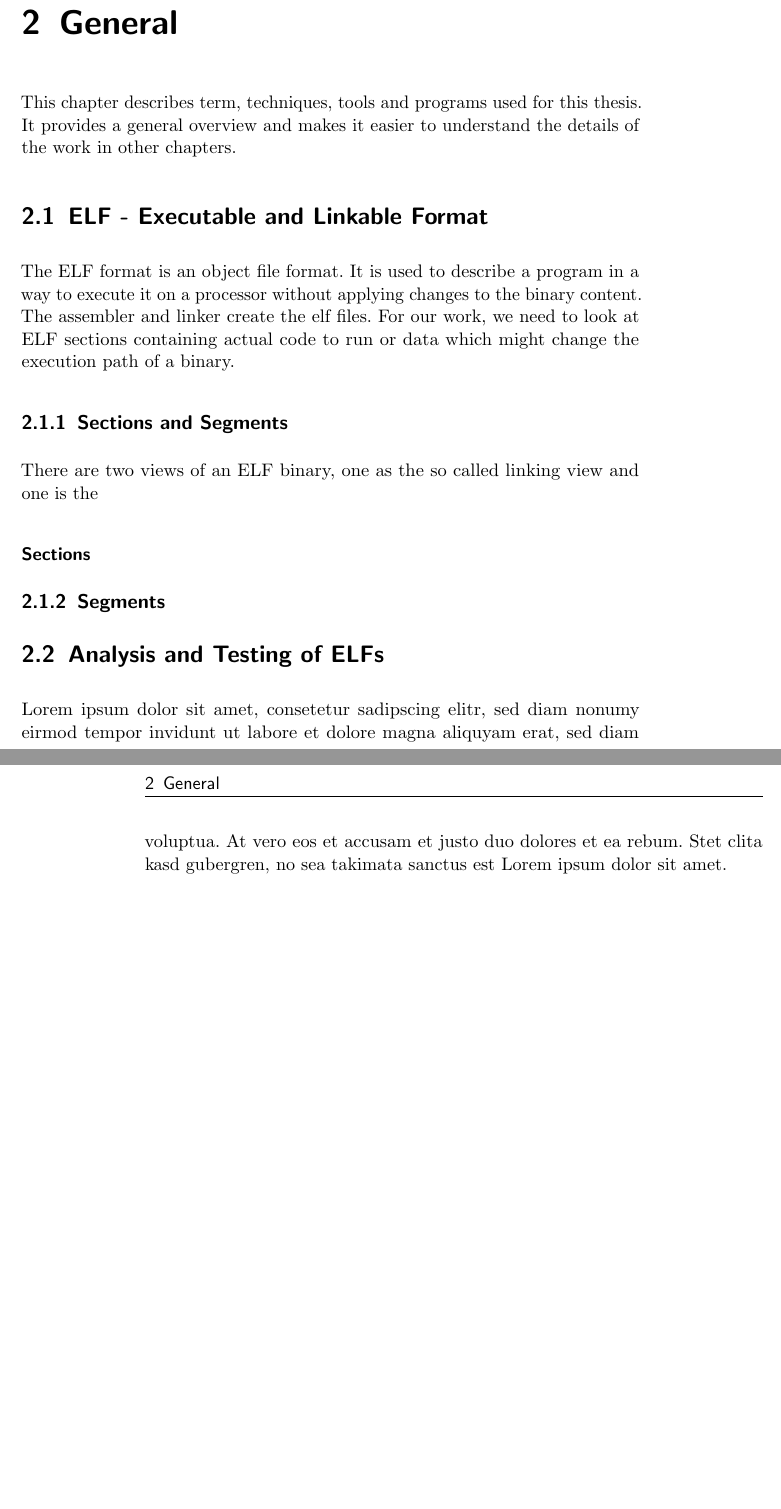
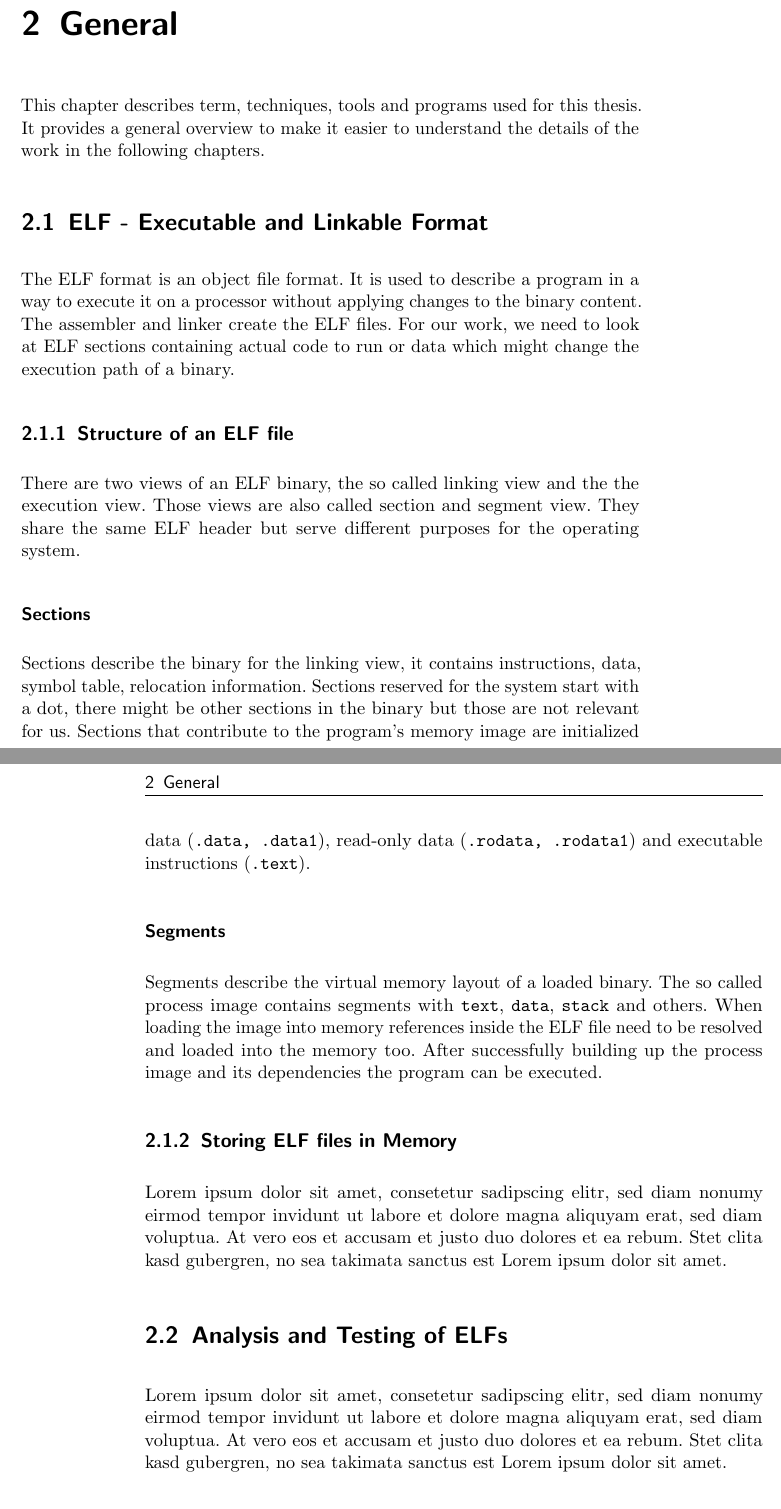
Before and after one commit to sigttou/db_master_thesis, a LaTeX thesis (thesis/main.tex, which reads thesis/general.tex): two parts of pages 17 and 18 of 29, joined at a grey line, cut so that both start at the same text, the shorter picture padded with empty space. Compiled offline with pdfLaTeX; an older LaTeX class or package is replaced by its successor.

Commit message:
ADD: section and segments

```diff
--- a/thesis/general.tex
+++ b/thesis/general.tex
@@ -2,25 +2,47 @@
 \chapter{General}\label{sec:general}
 
 This chapter describes term, techniques, tools and programs used for this
-thesis. It provides a general overview and makes it easier to understand the
-details of the work in other chapters.
+thesis. It provides a general overview to make it easier to understand the
+details of the work in the following chapters.
 
 \section{ELF - Executable and Linkable Format}
 
 The ELF format is an object file format. It is used to describe a program in a
 way to execute it on a processor without applying changes to the binary content.
-The assembler and linker create the elf files. For our work, we need to look at
+The assembler and linker create the ELF files. For our work, we need to look at
 ELF sections containing actual code to run or data which might change the
 execution path of a binary.
 
-\subsection{Sections and Segments}
+\subsection{Structure of an ELF file}
 
-There are two views of an ELF binary, one as the so called linking view and one
-is the
+There are two views of an ELF binary, the so called linking view and the the
+execution view. Those views are also called section and segment view. They
+share the same ELF header but serve different purposes for the operating system.
 
 \subsubsection{Sections}
 
-\subsection{Segments}
+Sections describe the binary for the linking view, it contains instructions,
+data, symbol table, relocation information. Sections reserved for the system
+start with a dot, there might be other sections in the binary but those are not
+relevant for us. Sections that contribute to the program's memory image are
+initialized data (\texttt{.data, .data1}), read-only data (\texttt{.rodata,
+.rodata1}) and executable instructions (\texttt{.text}).
+
+\subsubsection{Segments}
+
+Segments describe the virtual memory layout of a loaded binary. The so called
+process image contains segments with \texttt{text}, \texttt{data},
+\texttt{stack} and others. When loading the image into memory references inside
+the ELF file need to be resolved and loaded into the memory too. After
+successfully building up the process image and its dependencies the program can
+be executed.
+
+\subsection{Storing ELF files in Memory}
+
+Lorem ipsum dolor sit amet, consetetur sadipscing elitr, sed diam nonumy eirmod
+tempor invidunt ut labore et dolore magna aliquyam erat, sed diam voluptua. At
+vero eos et accusam et justo duo dolores et ea rebum. Stet clita kasd gubergren,
+no sea takimata sanctus est Lorem ipsum dolor sit amet.
 
 \section{Analysis and Testing of ELFs}
 
```
